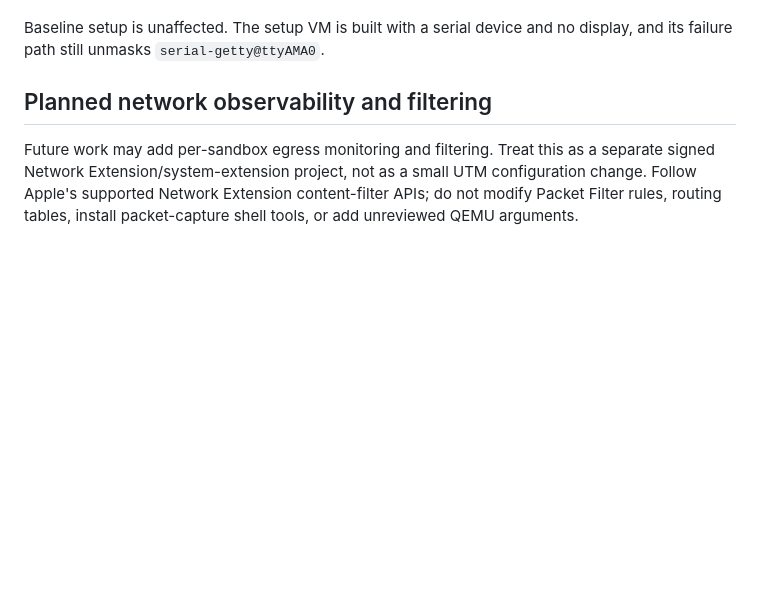
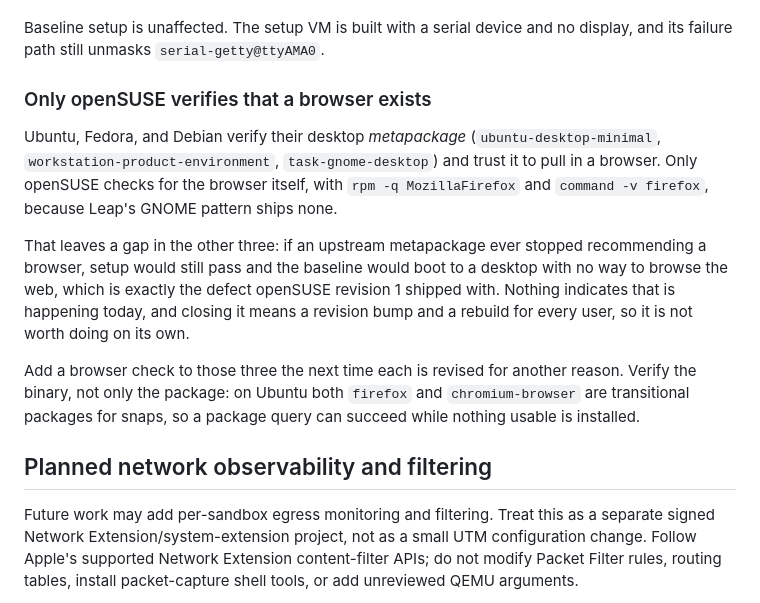
Before and after one commit to shaztechio/sandfort, a Markdown page: AGENTS.md, the part around the change. Drawn GitHub-style; blank space fills up the shorter version.

Commit message:
Record that only openSUSE verifies a browser is present
Ubuntu, Fedora, and Debian verify their desktop metapackage and trust it to pull
in a browser. Only openSUSE checks for the browser itself, because Leap's GNOME
pattern ships none.

If an upstream metapackage ever stopped recommending one, setup on those three
would still pass and produce a desktop with no way to browse the web, which is
the defect openSUSE revision 1 shipped with. Closing it costs a revision bump and
a rebuild for every user, so it is recorded as work to fold into the next
revision of each profile rather than done on its own.

Notes the trap that makes a naive fix useless: on Ubuntu both firefox and
chromium-browser are transitional packages for snaps, so a package query can
succeed while nothing usable is installed. The check has to verify the binary.

Co-Authored-By: Claude Opus 5 <noreply@anthropic.com>

```diff
--- a/AGENTS.md
+++ b/AGENTS.md
@@ -116,6 +116,26 @@ removing every text console would leave a broken instance unreachable.
 
 Baseline setup is unaffected. The setup VM is built with a serial device and no
 display, and its failure path still unmasks `serial-getty@ttyAMA0`.
+
+### Only openSUSE verifies that a browser exists
+
+Ubuntu, Fedora, and Debian verify their desktop *metapackage*
+(`ubuntu-desktop-minimal`, `workstation-product-environment`,
+`task-gnome-desktop`) and trust it to pull in a browser. Only openSUSE checks
+for the browser itself, with `rpm -q MozillaFirefox` and `command -v firefox`,
+because Leap's GNOME pattern ships none.
+
+That leaves a gap in the other three: if an upstream metapackage ever stopped
+recommending a browser, setup would still pass and the baseline would boot to a
+desktop with no way to browse the web, which is exactly the defect openSUSE
+revision 1 shipped with. Nothing indicates that is happening today, and closing
+it means a revision bump and a rebuild for every user, so it is not worth doing
+on its own.
+
+Add a browser check to those three the next time each is revised for another
+reason. Verify the binary, not only the package: on Ubuntu both `firefox` and
+`chromium-browser` are transitional packages for snaps, so a package query can
+succeed while nothing usable is installed.
 
 ## Planned network observability and filtering
 
```
